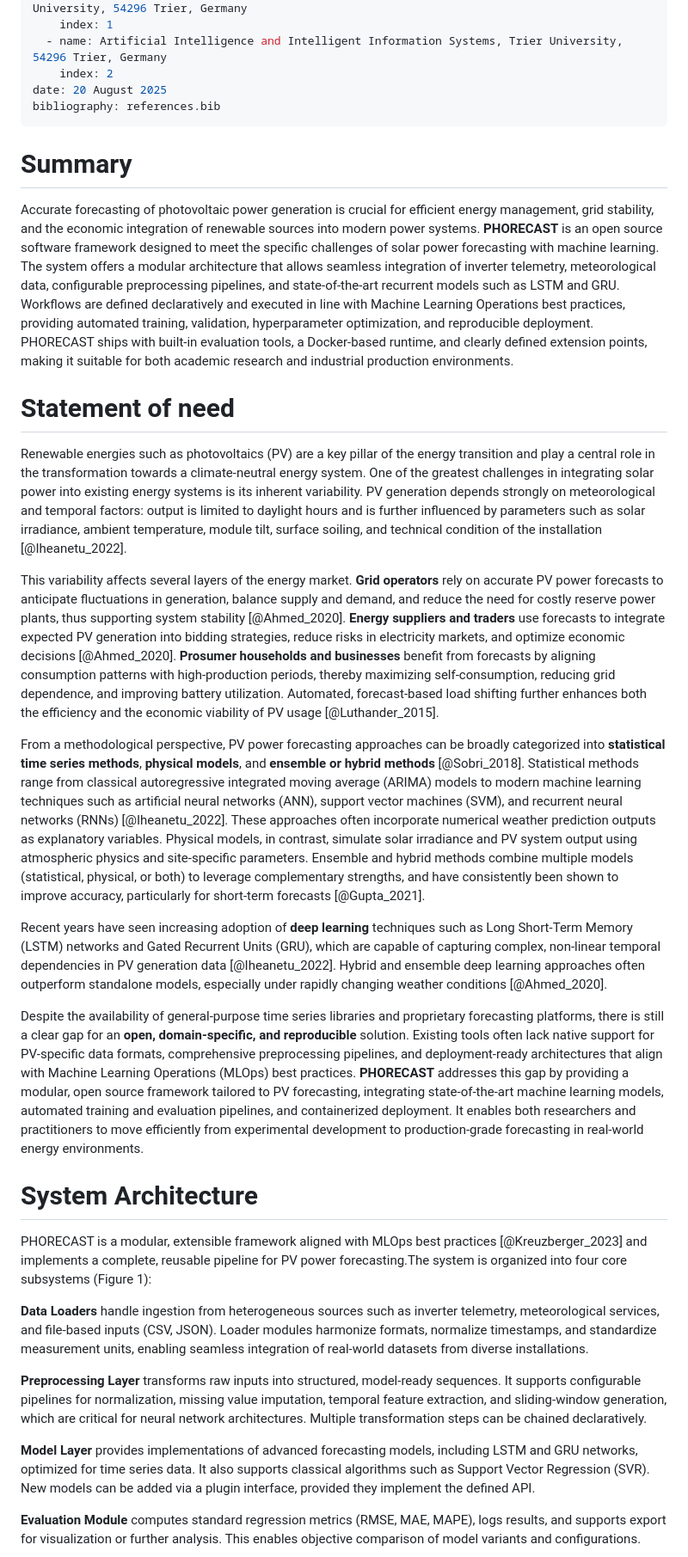
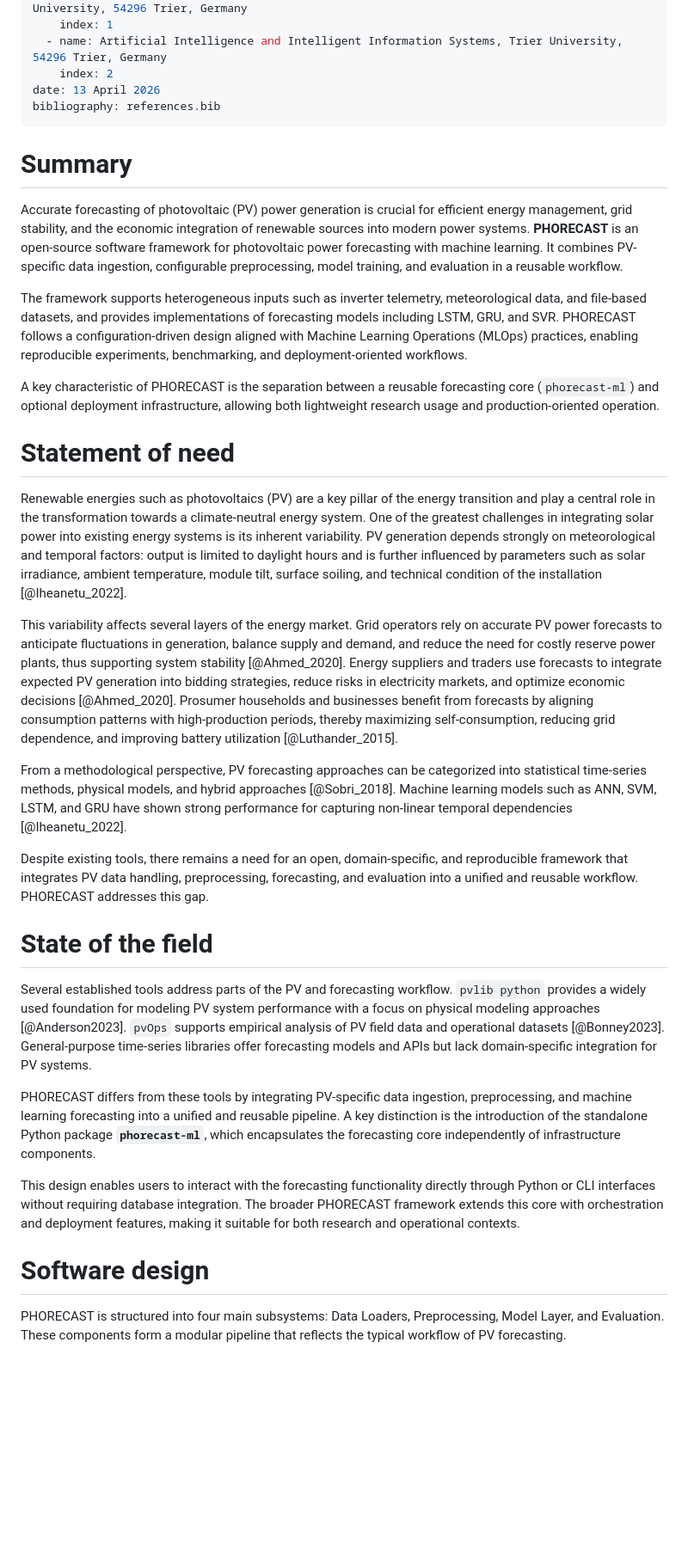
Before and after one commit to smart-resource-management-trier/phorecast, a Markdown page: paper/paper.md, the part around one of its changes. Shown at 86% size. Rendered like a GitHub page; blank space fills up the shorter version.

```diff
--- a/paper/paper.md
+++ b/paper/paper.md
@@ -22,35 +22,37 @@ affiliations:
     index: 1
   - name: Artificial Intelligence and Intelligent Information Systems, Trier University, 54296 Trier, Germany
     index: 2
-date: 20 August 2025
+date: 13 April 2026
 bibliography: references.bib
 ---
 
-
 # Summary
 
-Accurate forecasting of photovoltaic power generation is crucial for efficient energy management, grid stability, and the economic integration of renewable sources into modern power systems. **PHORECAST** is an open source software framework designed to meet the specific challenges of solar power forecasting with machine learning. The system offers a modular architecture that allows seamless integration of inverter telemetry, meteorological data, configurable preprocessing pipelines, and state-of-the-art recurrent models such as LSTM and GRU. Workflows are defined declaratively and executed in line with Machine Learning Operations best practices, providing automated training, validation, hyperparameter optimization, and reproducible deployment. PHORECAST ships with built-in evaluation tools, a Docker-based runtime, and clearly defined extension points, making it suitable for both academic research and industrial production environments.
+Accurate forecasting of photovoltaic (PV) power generation is crucial for efficient energy management, grid stability, and the economic integration of renewable sources into modern power systems. **PHORECAST** is an open-source software framework for photovoltaic power forecasting with machine learning. It combines PV-specific data ingestion, configurable preprocessing, model training, and evaluation in a reusable workflow.
+
+The framework supports heterogeneous inputs such as inverter telemetry, meteorological data, and file-based datasets, and provides implementations of forecasting models including LSTM, GRU, and SVR. PHORECAST follows a configuration-driven design aligned with Machine Learning Operations (MLOps) practices, enabling reproducible experiments, benchmarking, and deployment-oriented workflows.
+
+A key characteristic of PHORECAST is the separation between a reusable forecasting core (`phorecast-ml`) and optional deployment infrastructure, allowing both lightweight research usage and production-oriented operation.
 
 # Statement of need
 
 Renewable energies such as photovoltaics (PV) are a key pillar of the energy transition and play a central role in the transformation towards a climate-neutral energy system. One of the greatest challenges in integrating solar power into existing energy systems is its inherent variability. PV generation depends strongly on meteorological and temporal factors: output is limited to daylight hours and is further influenced by parameters such as solar irradiance, ambient temperature, module tilt, surface soiling, and technical condition of the installation [@Iheanetu_2022].
 
-This variability affects several layers of the energy market. **Grid operators** rely on accurate PV power forecasts to anticipate fluctuations in generation, balance supply and demand, and reduce the need for costly reserve power plants, thus supporting system stability [@Ahmed_2020]. **Energy suppliers and traders** use forecasts to integrate expected PV generation into bidding strategies, reduce risks in electricity markets, and optimize economic decisions [@Ahmed_2020]. **Prosumer households and businesses** benefit from forecasts by aligning consumption patterns with high-production periods, thereby maximizing self-consumption, reducing grid dependence, and improving battery utilization. Automated, forecast-based load shifting further enhances both the efficiency and the economic viability of PV usage [@Luthander_2015].
+This variability affects several layers of the energy market. Grid operators rely on accurate PV power forecasts to anticipate fluctuations in generation, balance supply and demand, and reduce the need for costly reserve power plants, thus supporting system stability [@Ahmed_2020]. Energy suppliers and traders use forecasts to integrate expected PV generation into bidding strategies, reduce risks in electricity markets, and optimize economic decisions [@Ahmed_2020]. Prosumer households and businesses benefit from forecasts by aligning consumption patterns with high-production periods, thereby maximizing self-consumption, reducing grid dependence, and improving battery utilization [@Luthander_2015].
 
-From a methodological perspective, PV power forecasting approaches can be broadly categorized into **statistical time series methods**, **physical models**, and **ensemble or hybrid methods** [@Sobri_2018]. Statistical methods range from classical autoregressive integrated moving average (ARIMA) models to modern machine learning techniques such as artificial neural networks (ANN), support vector machines (SVM), and recurrent neural networks (RNNs) [@Iheanetu_2022]. These approaches often incorporate numerical weather prediction outputs as explanatory variables. Physical models, in contrast, simulate solar irradiance and PV system output using atmospheric physics and site-specific parameters. Ensemble and hybrid methods combine multiple models (statistical, physical, or both) to leverage complementary strengths, and have consistently been shown to improve accuracy, particularly for short-term forecasts [@Gupta_2021].
+From a methodological perspective, PV forecasting approaches can be categorized into statistical time-series methods, physical models, and hybrid approaches [@Sobri_2018]. Machine learning models such as ANN, SVM, LSTM, and GRU have shown strong performance for capturing non-linear temporal dependencies [@Iheanetu_2022].
 
-Recent years have seen increasing adoption of **deep learning** techniques such as Long Short-Term Memory (LSTM) networks and Gated Recurrent Units (GRU), which are capable of capturing complex, non-linear temporal dependencies in PV generation data [@Iheanetu_2022]. Hybrid and ensemble deep learning approaches often outperform standalone models, especially under rapidly changing weather conditions [@Ahmed_2020].
+Despite existing tools, there remains a need for an open, domain-specific, and reproducible framework that integrates PV data handling, preprocessing, forecasting, and evaluation into a unified and reusable workflow. PHORECAST addresses this gap.
 
-Despite the availability of general-purpose time series libraries and proprietary forecasting platforms, there is still a clear gap for an **open, domain-specific, and reproducible** solution. Existing tools often lack native support for PV-specific data formats, comprehensive preprocessing pipelines, and deployment-ready architectures that align with Machine Learning Operations (MLOps) best practices. **PHORECAST** addresses this gap by providing a modular, open source framework tailored to PV forecasting, integrating state-of-the-art machine learning models, automated training and evaluation pipelines, and containerized deployment. It enables both researchers and practitioners to move efficiently from experimental development to production-grade forecasting in real-world energy environments.
+# State of the field
 
-# System Architecture
-PHORECAST is a modular, extensible framework aligned with MLOps best practices [@Kreuzberger_2023] and implements a complete, reusable pipeline for PV power forecasting.The system is organized into four core subsystems (Figure 1):
+Several established tools address parts of the PV and forecasting workflow. `pvlib python` provides a widely used foundation for modeling PV system performance with a focus on physical modeling approaches [@Anderson2023]. `pvOps` supports empirical analysis of PV field data and operational datasets [@Bonney2023]. General-purpose time-series libraries offer forecasting models and APIs but lack domain-specific integration for PV systems.
 
-**Data Loaders** handle ingestion from heterogeneous sources such as inverter telemetry, meteorological services, and file-based inputs (CSV, JSON). Loader modules harmonize formats, normalize timestamps, and standardize measurement units, enabling seamless integration of real-world datasets from diverse installations.
+PHORECAST differs from these tools by integrating PV-specific data ingestion, preprocessing, and machine learning forecasting into a unified and reusable pipeline. A key distinction is the introduction of the standalone Python package **`phorecast-ml`**, which encapsulates the forecasting core independently of infrastructure components.
 
-**Preprocessing Layer** transforms raw inputs into structured, model-ready sequences. It supports configurable pipelines for normalization, missing value imputation, temporal feature extraction, and sliding-window generation, which are critical for neural network architectures. Multiple transformation steps can be chained declaratively.
+This design enables users to interact with the forecasting functionality directly through Python or CLI interfaces without requiring database integration. The broader PHORECAST framework extends this core with orchestration and deployment features, making it suitable for both research and operational contexts.
 
-**Model Layer** provides implementations of advanced forecasting models, including LSTM and GRU networks, optimized for time series data. It also supports classical algorithms such as Support Vector Regression (SVR). New models can be added via a plugin interface, provided they implement the defined API.
+# Software design
 
-**Evaluation Module** computes standard regression metrics (RMSE, MAE, MAPE), logs results, and supports export for visualization or further analysis. This enables objective comparison of model variants and configurations.
+PHORECAST is structured into four main subsystems: Data Loaders, Preprocessing, Model Layer, and Evaluation. These components form a modular pipeline that reflects the typical workflow of PV forecasting.
 
```
Also changed, not shown: other parts of paper/paper.md (+29 -6 lines).
